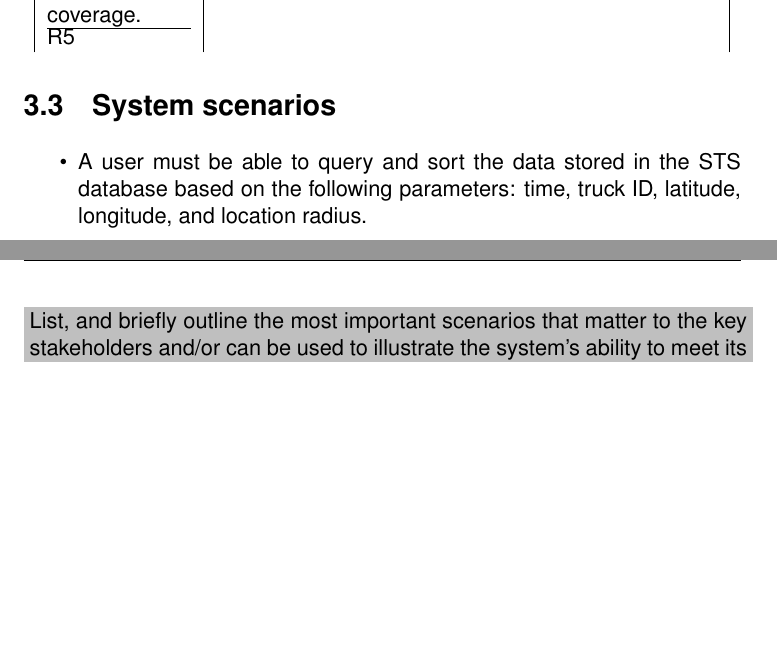
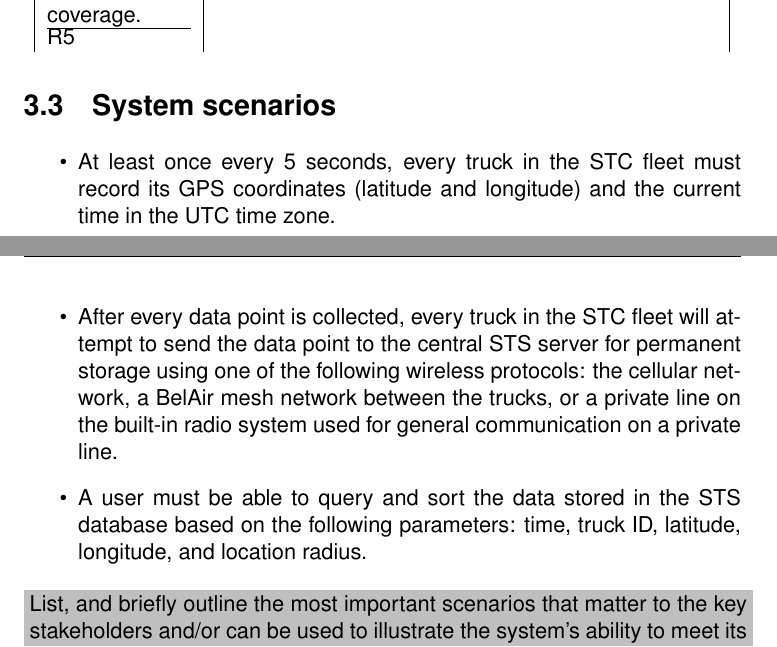
Before and after one commit to Athas/architecture-course-project, a LaTeX document (architectural_design/architectural_design.tex): two parts of pages 9 and 10 of 37, joined at a grey line, cut so that both start at the same text, the shorter picture padded with empty space. Compiled offline with pdfLaTeX.

Commit message:
added system scenarios

```diff
--- a/architectural_design/architectural_design.tex
+++ b/architectural_design/architectural_design.tex
@@ -304,6 +304,14 @@ design and implementation is not yet begun.
 \label{sec:system-scenarios}
 
 \begin{itemize}
+  \item At least once every 5 seconds, every truck in the STC fleet must record its
+    GPS coordinates (latitude and longitude) and the current time in the UTC
+    time zone.
+  \item After every data point is collected, every truck in the STC fleet will
+    attempt to send the data point to the central STS server for permanent
+    storage using one of the following wireless protocols: the cellular
+    network, a BelAir mesh network between the trucks, or a private line on
+    the built-in radio system used for general communication on a private line.
   \item A user must be able to query and sort the data stored in the STS
     database based on the following parameters: time, truck ID, latitude,
     longitude, and location radius.
```
